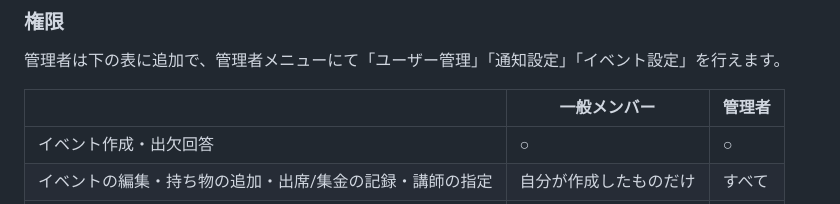
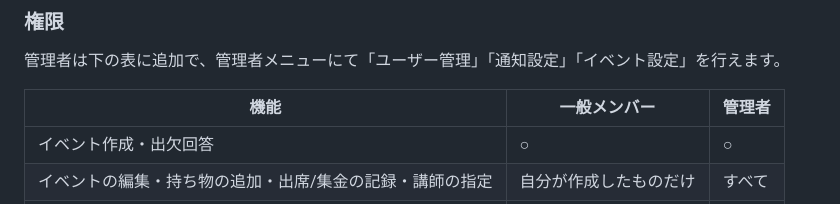
Before and after one commit to KAIT-EDTC/dashboard, a Markdown page: README.md, the part around the change. GitHub-like rendering.

Commit message:
doc: 微調整

```diff
--- a/README.md
+++ b/README.md
@@ -16,7 +16,7 @@ EDTCメンバー専用サイト。イベント管理、活動報告書の提出
 
 管理者は下の表に追加で、管理者メニューにて「ユーザー管理」「通知設定」「イベント設定」を行えます。
 
-| | 一般メンバー | 管理者 |
+| 機能 | 一般メンバー | 管理者 |
 | - | - | - |
 | イベント作成・出欠回答 | ○ | ○ |
 | イベントの編集・持ち物の追加・出席/集金の記録・講師の指定 | 自分が作成したものだけ | すべて |
```
